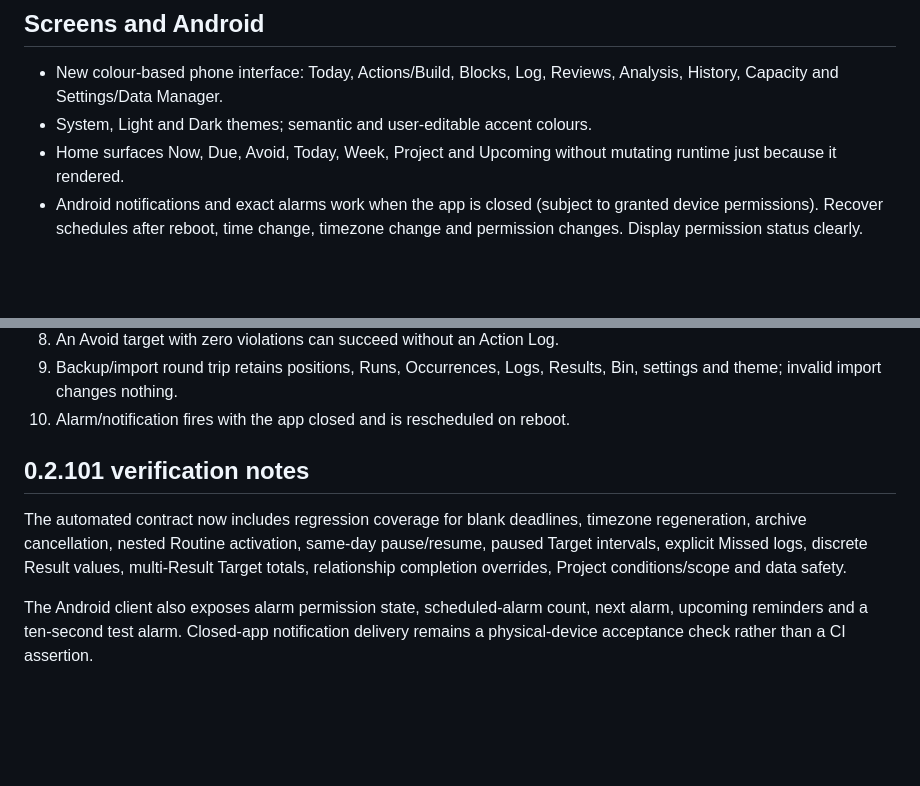
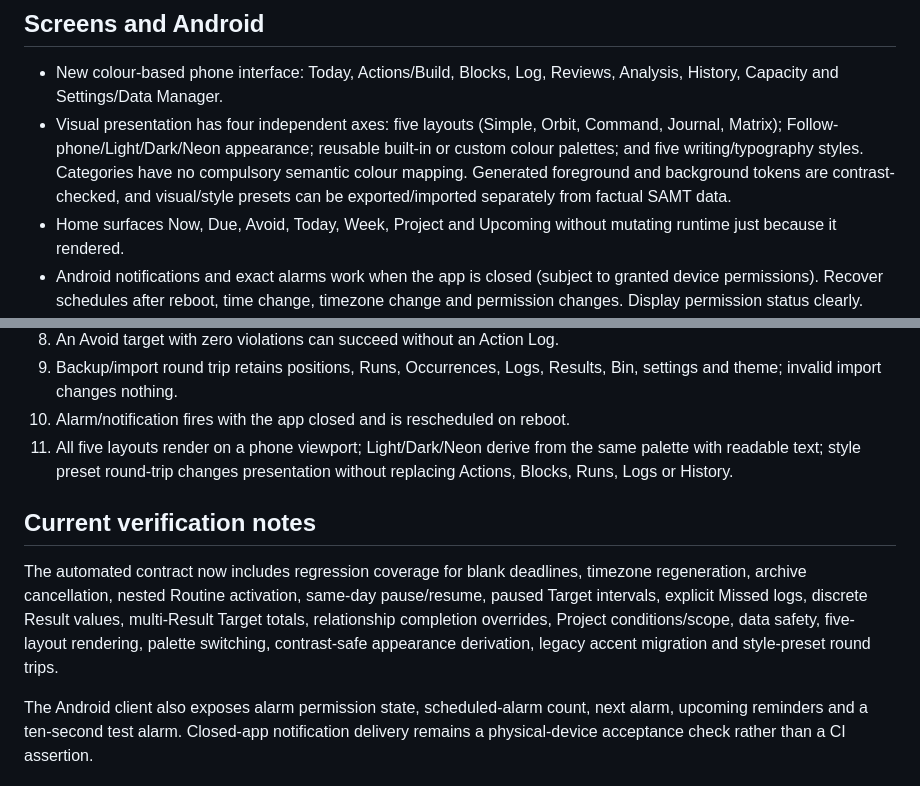
Before and after one commit to o-FOX-o/SAMT, a Markdown page: samt-android/FEATURE_PARITY.md, 2 parts joined by grey strips. GitHub-like rendering; blank space fills up the shorter version.

Commit message:
Add visual system to the SAMT acceptance contract

```diff
--- a/samt-android/FEATURE_PARITY.md
+++ b/samt-android/FEATURE_PARITY.md
@@ -56,7 +56,12 @@ survives app restart, appears in backup/import and has a relevant test.
 
 - New colour-based phone interface: Today, Actions/Build, Blocks, Log,
   Reviews, Analysis, History, Capacity and Settings/Data Manager.
-- System, Light and Dark themes; semantic and user-editable accent colours.
+- Visual presentation has four independent axes: five layouts (Simple, Orbit,
+  Command, Journal, Matrix); Follow-phone/Light/Dark/Neon appearance; reusable
+  built-in or custom colour palettes; and five writing/typography styles.
+  Categories have no compulsory semantic colour mapping. Generated foreground
+  and background tokens are contrast-checked, and visual/style presets can be
+  exported/imported separately from factual SAMT data.
 - Home surfaces Now, Due, Avoid, Today, Week, Project and Upcoming without
   mutating runtime just because it rendered.
 - Android notifications and exact alarms work when the app is closed (subject
@@ -81,15 +86,20 @@ survives app restart, appears in backup/import and has a relevant test.
 9. Backup/import round trip retains positions, Runs, Occurrences, Logs,
    Results, Bin, settings and theme; invalid import changes nothing.
 10. Alarm/notification fires with the app closed and is rescheduled on reboot.
+11. All five layouts render on a phone viewport; Light/Dark/Neon derive from the
+    same palette with readable text; style preset round-trip changes presentation
+    without replacing Actions, Blocks, Runs, Logs or History.
 
 
-## 0.2.101 verification notes
+## Current verification notes
 
 The automated contract now includes regression coverage for blank deadlines,
 timezone regeneration, archive cancellation, nested Routine activation,
 same-day pause/resume, paused Target intervals, explicit Missed logs, discrete
 Result values, multi-Result Target totals, relationship completion overrides,
-Project conditions/scope and data safety.
+Project conditions/scope, data safety, five-layout rendering, palette switching,
+contrast-safe appearance derivation, legacy accent migration and style-preset
+round trips.
 
 The Android client also exposes alarm permission state, scheduled-alarm count,
 next alarm, upcoming reminders and a ten-second test alarm. Closed-app
```
